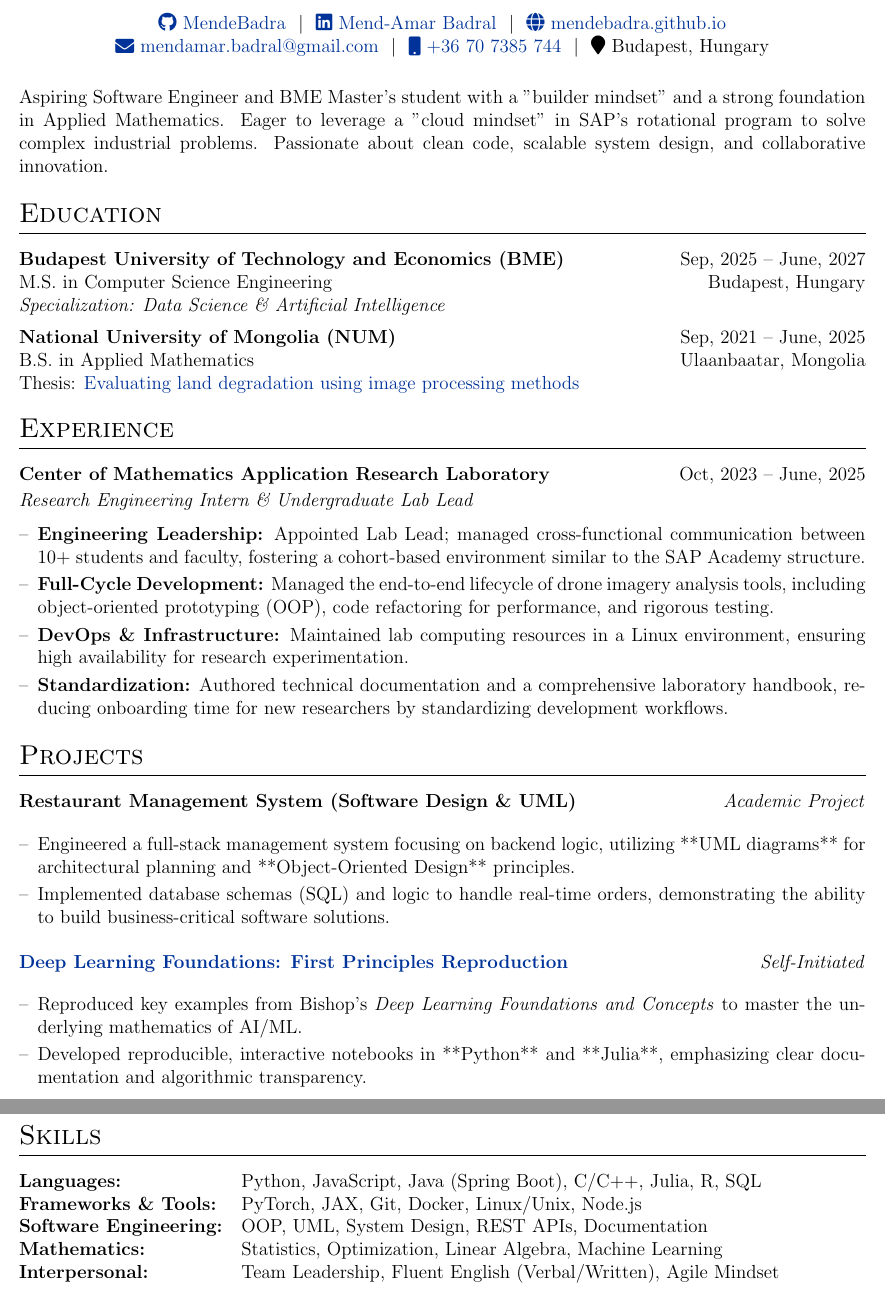
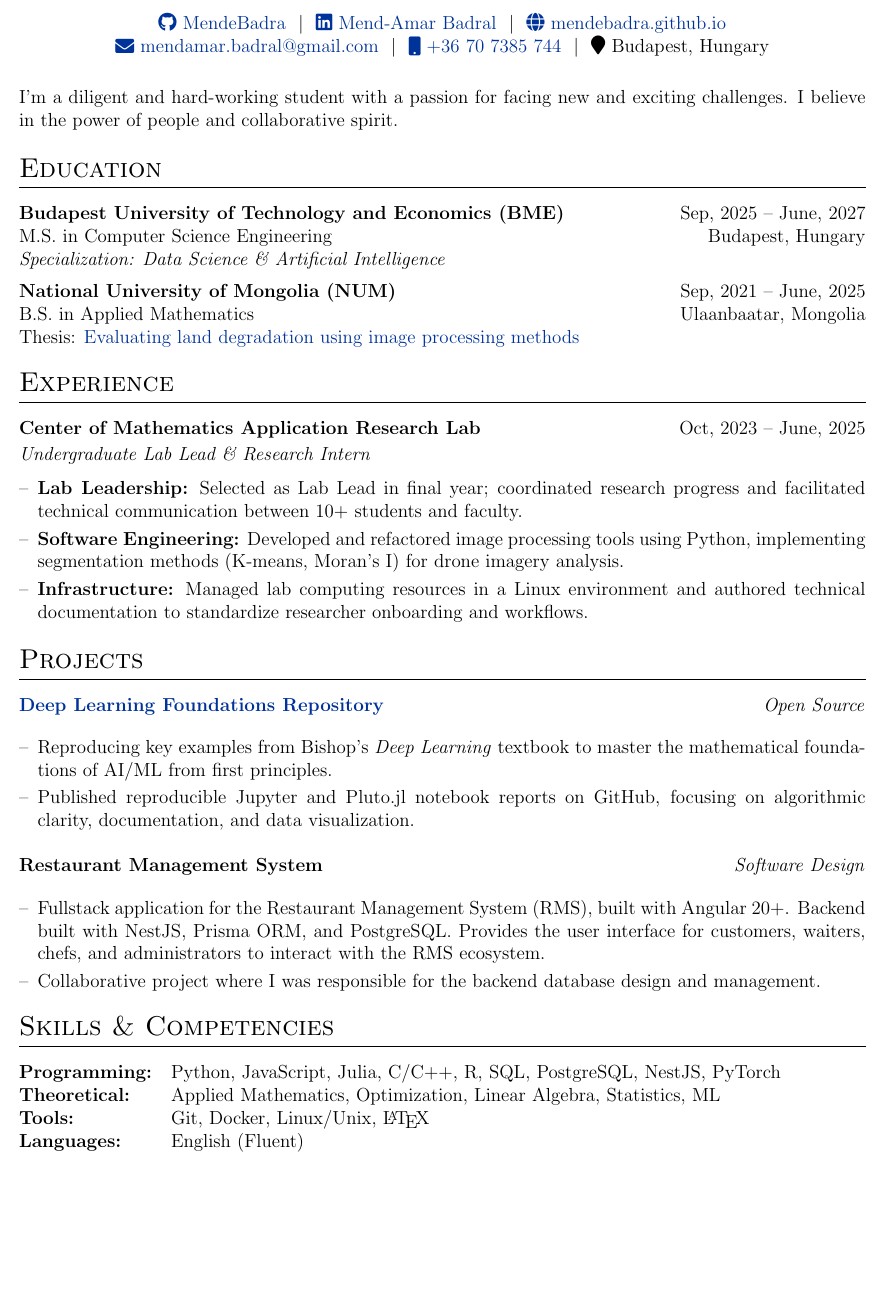
Before and after one commit to MendeBadra/MendeeResume, a LaTeX CV (cv.tex): two parts of pages 1 and 2 of 2 before the commit and part of the page after it, the two joined at a grey line, cut so that both start at the same text, the shorter picture padded with empty space. Compiled offline with pdfLaTeX.

Commit message:
SAP Product and Eng academy draft1

```diff
--- a/cv.tex
+++ b/cv.tex
@@ -148,11 +147,14 @@
 \end{tabularx}
 
 %----------------------------------------------------------------------------------------
-%   PERSONAL STATEMENT - Tailored for SAP "Builder" Mindset
+%   PERSONAL STATEMENT - Elegant & Grounded
 %----------------------------------------------------------------------------------------
 \vspace{1em}
+% I'm a diligent and hard-working student with a passion for applying computational thinking to the most interesting problems. I aspire to contribute to the advancements in scientific discovery, machine learning and computer vision. I'm an avid Julia enthusiast and Python programmer.
+% I'm currently a MSc Computer Science student with a BSc in Applied Mathematics and a focus on Machine Learning. I'm passionate about applying statistical techniques and algorithmic problem-solving to high-impact quantitative finance challenges.
+I'm a diligent and hard-working student with a passion for facing new and exciting challenges. I believe in the power of people and collaborative spirit.
 \noindent
-Aspiring Software Engineer and BME Master’s student with a "builder mindset" and a strong foundation in Applied Mathematics. Eager to leverage a "cloud mindset" in SAP’s rotational program to solve complex industrial problems. Passionate about clean code, scalable system design, and collaborative innovation.
+% A mathematician-turned-engineer with a passion for building software from first principles. I specialize in bridging the gap between abstract logic and scalable implementation. Driven by intellectual stamina, a collaborative spirit, and a commitment to solving complex technical challenges through rigorous habit and teamwork.
 
 %----------------------------------------------------------------------------------------
 %   EDUCATION
@@ -173,27 +175,26 @@ B.S.\ in Applied Mathematics & & Ulaanbaatar, Mongolia \\
 %----------------------------------------------------------------------------------------
 \section{Experience}
 
-\begin{jobshort}{Center of Mathematics Application Research Laboratory}{Oct, 2023 -- June, 2025}
-\textit{Research Engineering Intern \& Undergraduate Lab Lead}
+\begin{jobshort}{Center of Mathematics Application Research Lab}{Oct, 2023 -- June, 2025}
+\textit{Undergraduate Lab Lead \& Research Intern}
 \begin{itemize}[nosep,after=\strut,leftmargin=1em,itemsep=3pt,label=--]
-    \item \textbf{Engineering Leadership:} Appointed Lab Lead; managed cross-functional communication between 10+ students and faculty, fostering a cohort-based environment similar to the SAP Academy structure.
-    \item \textbf{Full-Cycle Development:} Managed the end-to-end lifecycle of drone imagery analysis tools, including object-oriented prototyping (OOP), code refactoring for performance, and rigorous testing.
-    \item \textbf{DevOps \& Infrastructure:} Maintained lab computing resources in a Linux environment, ensuring high availability for research experimentation.
-    \item \textbf{Standardization:} Authored technical documentation and a comprehensive laboratory handbook, reducing onboarding time for new researchers by standardizing development workflows.
+    \item \textbf{Lab Leadership:} Selected as Lab Lead in final year; coordinated research progress and facilitated technical communication between 10+ students and faculty.
+    \item \textbf{Software Engineering:} Developed and refactored image processing tools using Python, implementing segmentation methods (K-means, Moran's I) for drone imagery analysis.
+    \item \textbf{Infrastructure:} Managed lab computing resources in a Linux environment and authored technical documentation to standardize researcher onboarding and workflows.
 \end{itemize}
 \end{jobshort}
 
 %----------------------------------------------------------------------------------------
-%   PROJECTS - Focused on Engineering and Systems
+%   PROJECTS
 %----------------------------------------------------------------------------------------
 \section{Projects}
 
 \begin{tabularx}{\linewidth}{ @{}l r@{} }
-\textbf{Restaurant Management System (Software Design \& UML)} & \textit{Academic Project} \\[3.75pt]
+\href{https://github.com/MendeBadra/DeepLearningBishopFigures}{\textbf{Deep Learning Foundations Repository}} & \textit{Open Source} \\[3.75pt]
 \multicolumn{2}{@{}X@{}}{
     \begin{itemize}[nosep,after=\strut,leftmargin=1em,itemsep=3pt,label=--]
-      \item Engineered a full-stack management system focusing on backend logic, utilizing **UML diagrams** for architectural planning and **Object-Oriented Design** principles.
-      \item Implemented database schemas (SQL) and logic to handle real-time orders, demonstrating the ability to build business-critical software solutions.
+      \item Reproducing key examples from Bishop’s \textit{Deep Learning} textbook to master the mathematical foundations of AI/ML from first principles.
+      \item Published reproducible Jupyter and Pluto.jl notebook reports on GitHub, focusing on algorithmic clarity, documentation, and data visualization.
     \end{itemize}
 }  \\
 \end{tabularx}
@@ -201,27 +202,25 @@ B.S.\ in Applied Mathematics & & Ulaanbaatar, Mongolia \\
 \vspace{0.5em}
 
 \begin{tabularx}{\linewidth}{ @{}l r@{} }
-\textbf{\href{https://github.com/MendeBadra/DeepLearningBishopFigures}{Deep Learning Foundations: First Principles Reproduction}} & \textit{Self-Initiated} \\[3.75pt]
+\textbf{Restaurant Management System} & \textit{Software Design} \\[3.75pt]
 \multicolumn{2}{@{}X@{}}{
     \begin{itemize}[nosep,after=\strut,leftmargin=1em,itemsep=3pt,label=--]
-      \item Reproduced key examples from Bishop’s \textit{Deep Learning Foundations and Concepts} to master the underlying mathematics of AI/ML.
-      \item Developed reproducible, interactive notebooks in **Python** and **Julia**, emphasizing clear documentation and algorithmic transparency.
+      \item Fullstack application for the Restaurant Management System (RMS), built with Angular 20+. Backend built with NestJS, Prisma ORM, and PostgreSQL. Provides the user interface for customers, waiters, chefs, and administrators to interact with the RMS ecosystem.
+      \item Collaborative project where I was responsible for the backend database design and management.
     \end{itemize}
 }  \\
 \end{tabularx}
 
-
 %----------------------------------------------------------------------------------------
-%   SKILLS - Reorganized for SAP Tech Stack
+%   SKILLS
 %----------------------------------------------------------------------------------------
-\section{Skills}
+\section{Skills \& Competencies}
 
 \begin{tabularx}{\linewidth}{@{}l X@{}}
-\textbf{Languages:} & Python, JavaScript, Java (Spring Boot), C/C++, Julia, R, SQL \\
-\textbf{Frameworks \& Tools:} & PyTorch, JAX, Git, Docker, Linux/Unix, Node.js \\
-\textbf{Software Engineering:} & OOP, UML, System Design, REST APIs, Documentation \\
-\textbf{Mathematics:} & Statistics, Optimization, Linear Algebra, Machine Learning \\
-\textbf{Interpersonal:} & Team Leadership, Fluent English (Verbal/Written), Agile Mindset \\
+\textbf{Programming:} & Python, JavaScript, Julia, C/C++, R, SQL, PostgreSQL, NestJS, PyTorch\\
+\textbf{Theoretical:} & Applied Mathematics, Optimization, Linear Algebra, Statistics, ML \\
+\textbf{Tools:} & Git, Docker, Linux/Unix, \LaTeX \\
+\textbf{Languages:} & English (Fluent) \\
 \end{tabularx}
 
 \end{document}
```
Also changed, not shown: cv.pdf, cv.tex (1 more changed lines).
